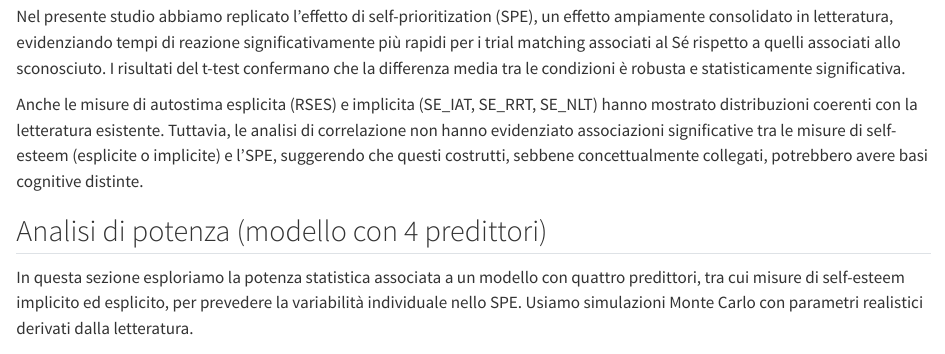
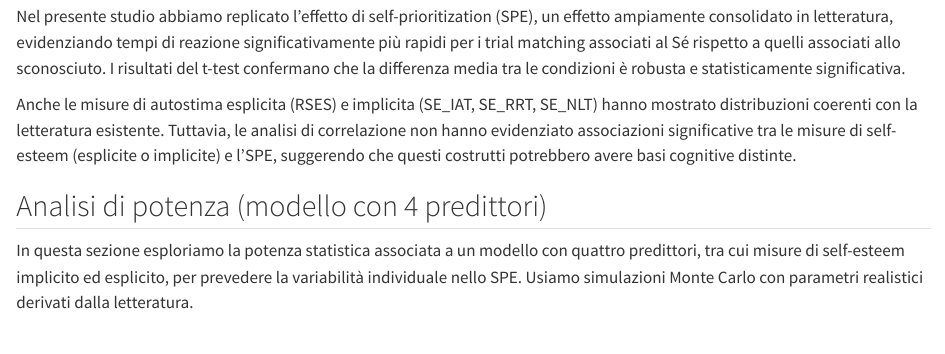
Before and after one commit to Lore622/SPE_SE, a Quarto document (third_page.qmd): the page in a window 1100 px wide, from 130 px down. Rendered offline with R 4.5, knitr and Pandoc in place of Quarto, with nearby package versions; code that draws random numbers runs with fixed seeds of ours; some code elsewhere in the file could not run offline.

Commit message:
Update third_page.qmd

```diff
--- a/third_page.qmd
+++ b/third_page.qmd
@@ -7,7 +7,7 @@ format: html
 
 Nel presente studio abbiamo replicato l'effetto di self-prioritization (SPE), un effetto ampiamente consolidato in letteratura, evidenziando tempi di reazione significativamente più rapidi per i trial matching associati al Sé rispetto a quelli associati allo sconosciuto. I risultati del t-test confermano che la differenza media tra le condizioni è robusta e statisticamente significativa.
 
-Anche le misure di autostima esplicita (RSES) e implicita (SE_IAT, SE_RRT, SE_NLT) hanno mostrato distribuzioni coerenti con la letteratura esistente. Tuttavia, le analisi di correlazione non hanno evidenziato associazioni significative tra le misure di self-esteem (esplicite o implicite) e l'SPE, suggerendo che questi costrutti, sebbene concettualmente collegati, potrebbero avere basi cognitive distinte.
+Anche le misure di autostima esplicita (RSES) e implicita (SE_IAT, SE_RRT, SE_NLT) hanno mostrato distribuzioni coerenti con la letteratura esistente. Tuttavia, le analisi di correlazione non hanno evidenziato associazioni significative tra le misure di self-esteem (esplicite o implicite) e l'SPE, suggerendo che questi costrutti potrebbero avere basi cognitive distinte.
 
 ## Analisi di potenza (modello con 4 predittori)
 
```
